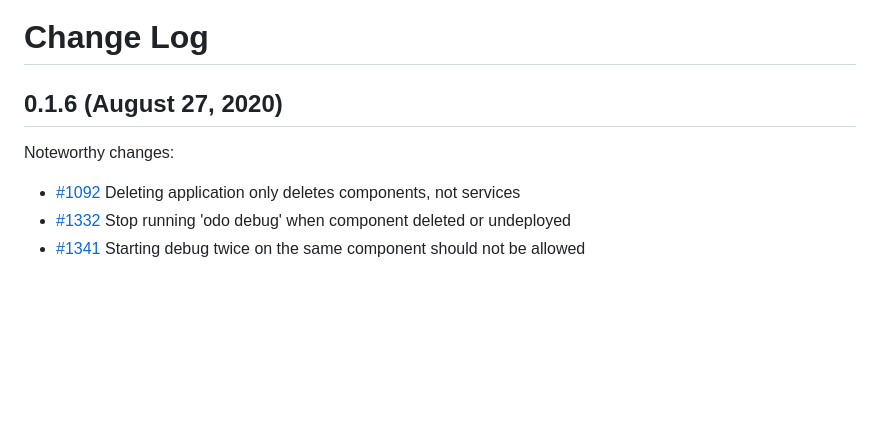
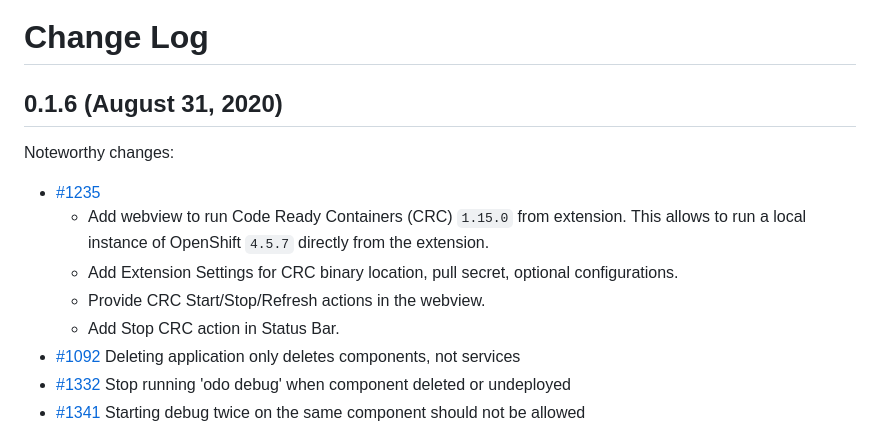
Before and after one commit to redhat-developer/vscode-openshift-tools, a Markdown page: CHANGELOG.md, the part around the change. Rendered like a GitHub page; blank space fills up the shorter version.

```diff
--- a/CHANGELOG.md
+++ b/CHANGELOG.md
@@ -1,8 +1,13 @@
 # Change Log
 
-## 0.1.6 (August 27, 2020)
+## 0.1.6 (August 31, 2020)
 
 Noteworthy changes:
+ - [#1235](https://github.com/redhat-developer/vscode-openshift-tools/issues/1235)
+    - Add webview to run Code Ready Containers (CRC) `1.15.0` from extension. This allows to run a local instance of OpenShift `4.5.7` directly from the extension.
+    - Add Extension Settings for CRC binary location, pull secret, optional configurations.
+    - Provide CRC Start/Stop/Refresh actions in the webview.
+    - Add Stop CRC action in Status Bar.
  - [#1092](https://github.com/redhat-developer/vscode-openshift-tools/issues/1092) Deleting application only deletes components, not services
  - [#1332](https://github.com/redhat-developer/vscode-openshift-tools/issues/1332) Stop running 'odo debug' when component deleted or undeployed
  - [#1341](https://github.com/redhat-developer/vscode-openshift-tools/issues/1341) Starting debug twice on the same component should not be allowed
```
Also changed, not shown: README.md (+12 -3 lines), images/title/readme/add-cluster.png (added).
